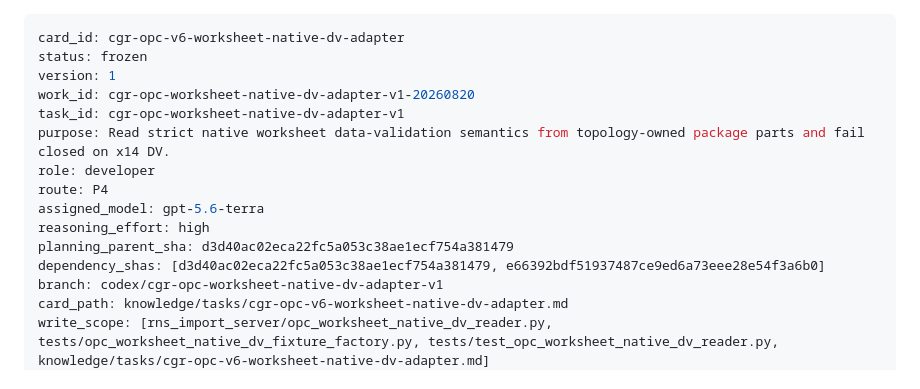
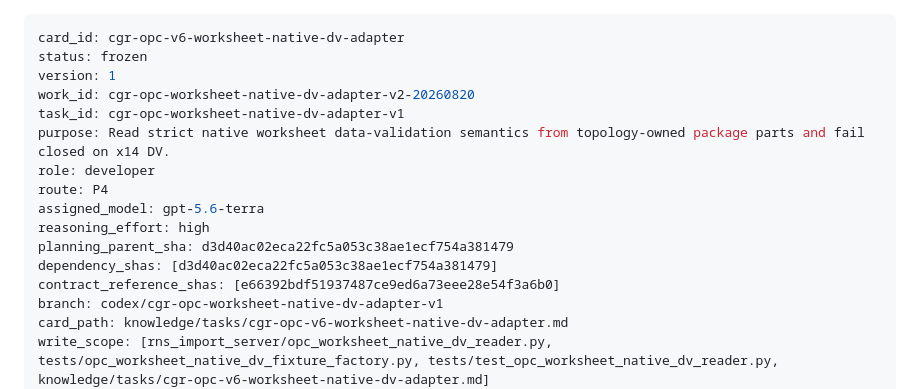
Before and after one commit to mayky77-glitch/PropExtract, a Markdown page: knowledge/tasks/cgr-opc-v6-worksheet-native-dv-adapter.md, the part around the change. Drawn GitHub-style.

Commit message:
plan: separate native DV contract reference

```diff
--- a/knowledge/tasks/cgr-opc-v6-worksheet-native-dv-adapter.md
+++ b/knowledge/tasks/cgr-opc-v6-worksheet-native-dv-adapter.md
@@ -2,7 +2,7 @@
 card_id: cgr-opc-v6-worksheet-native-dv-adapter
 status: frozen
 version: 1
-work_id: cgr-opc-worksheet-native-dv-adapter-v1-20260820
+work_id: cgr-opc-worksheet-native-dv-adapter-v2-20260820
 task_id: cgr-opc-worksheet-native-dv-adapter-v1
 purpose: Read strict native worksheet data-validation semantics from topology-owned package parts and fail closed on x14 DV.
 role: developer
@@ -10,7 +10,8 @@ route: P4
 assigned_model: gpt-5.6-terra
 reasoning_effort: high
 planning_parent_sha: d3d40ac02eca22fc5a053c38ae1ecf754a381479
-dependency_shas: [d3d40ac02eca22fc5a053c38ae1ecf754a381479, e66392bdf51937487ce9ed6a73eee28e54f3a6b0]
+dependency_shas: [d3d40ac02eca22fc5a053c38ae1ecf754a381479]
+contract_reference_shas: [e66392bdf51937487ce9ed6a73eee28e54f3a6b0]
 branch: codex/cgr-opc-worksheet-native-dv-adapter-v1
 card_path: knowledge/tasks/cgr-opc-v6-worksheet-native-dv-adapter.md
 write_scope: [rns_import_server/opc_worksheet_native_dv_reader.py, tests/opc_worksheet_native_dv_fixture_factory.py, tests/test_opc_worksheet_native_dv_reader.py, knowledge/tasks/cgr-opc-v6-worksheet-native-dv-adapter.md]
```
